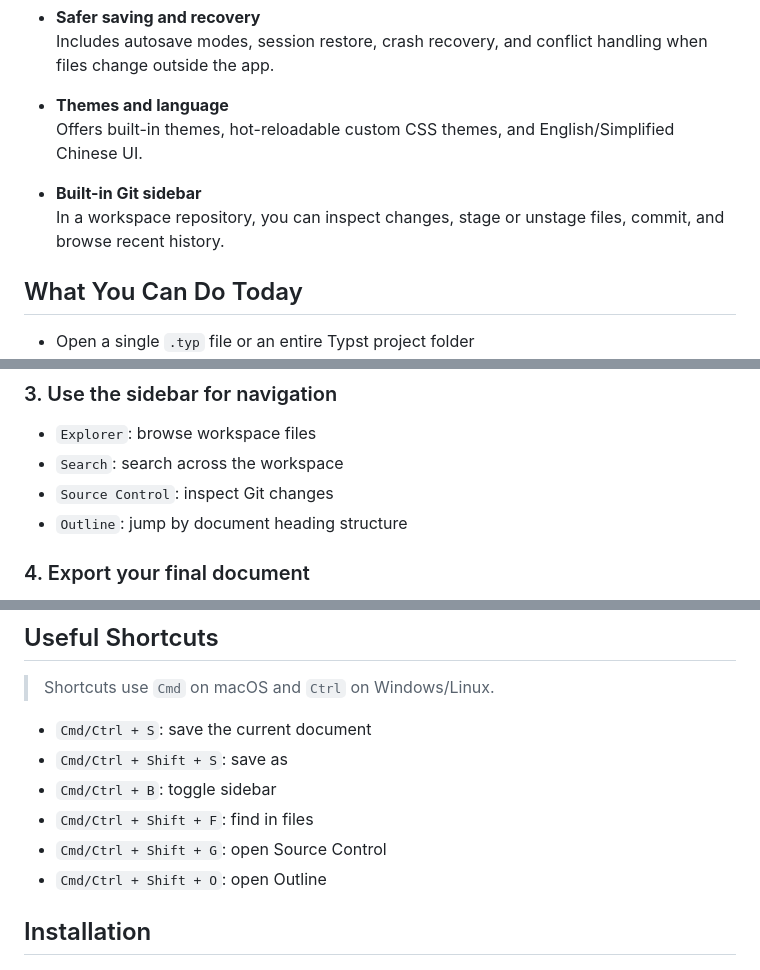
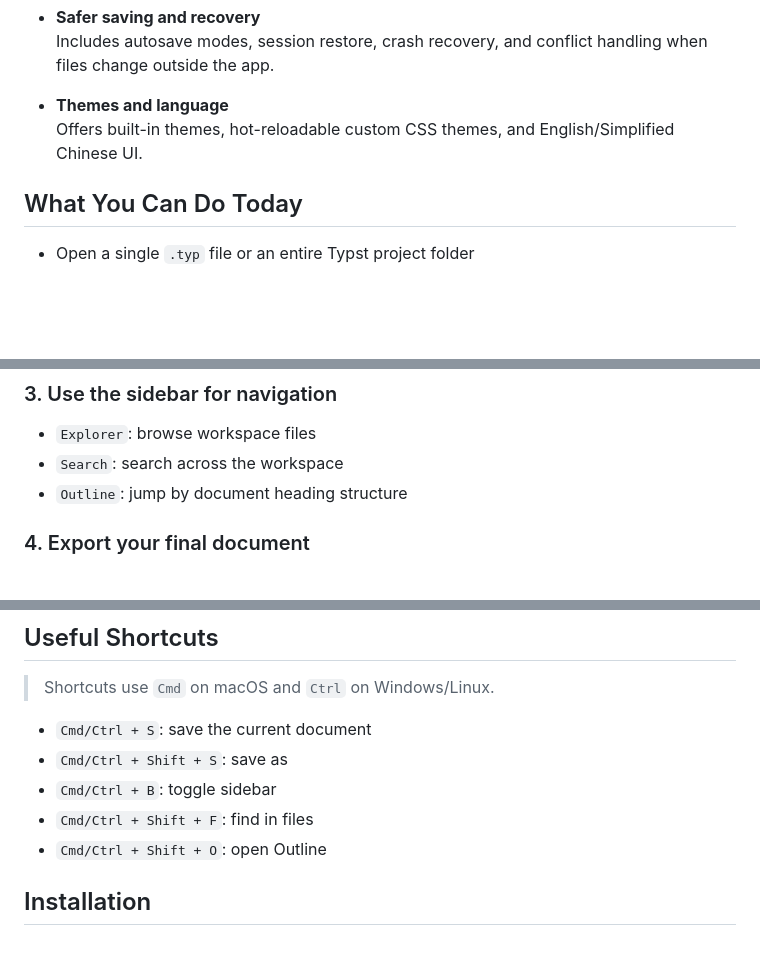
Before and after one commit to junity233/typst-studio, a Markdown page: README.md, 3 parts joined by grey strips. Drawn GitHub-style; blank space fills up the shorter version.

Commit message:
docs: remove git/source-control references from READMEs

```diff
--- a/README.md
+++ b/README.md
@@ -49,9 +49,6 @@ Its goal is not just to put Typst into a generic code editor, but to offer a des
 - **Themes and language**
   Offers built-in themes, hot-reloadable custom CSS themes, and English/Simplified Chinese UI.
 
-- **Built-in Git sidebar**
-  In a workspace repository, you can inspect changes, stage or unstage files, commit, and browse recent history.
-
 ## What You Can Do Today
 
 - Open a single `.typ` file or an entire Typst project folder
@@ -78,7 +75,6 @@ Its goal is not just to put Typst into a generic code editor, but to offer a des
 
 - `Explorer`: browse workspace files
 - `Search`: search across the workspace
-- `Source Control`: inspect Git changes
 - `Outline`: jump by document heading structure
 
 ### 4. Export your final document
@@ -97,7 +93,6 @@ You can export from the native app menu as:
 - `Cmd/Ctrl + Shift + S`: save as
 - `Cmd/Ctrl + B`: toggle sidebar
 - `Cmd/Ctrl + Shift + F`: find in files
-- `Cmd/Ctrl + Shift + G`: open Source Control
 - `Cmd/Ctrl + Shift + O`: open Outline
 
 ## Installation
```
Also changed, not shown: README_zh.md (+0 -5 lines).
